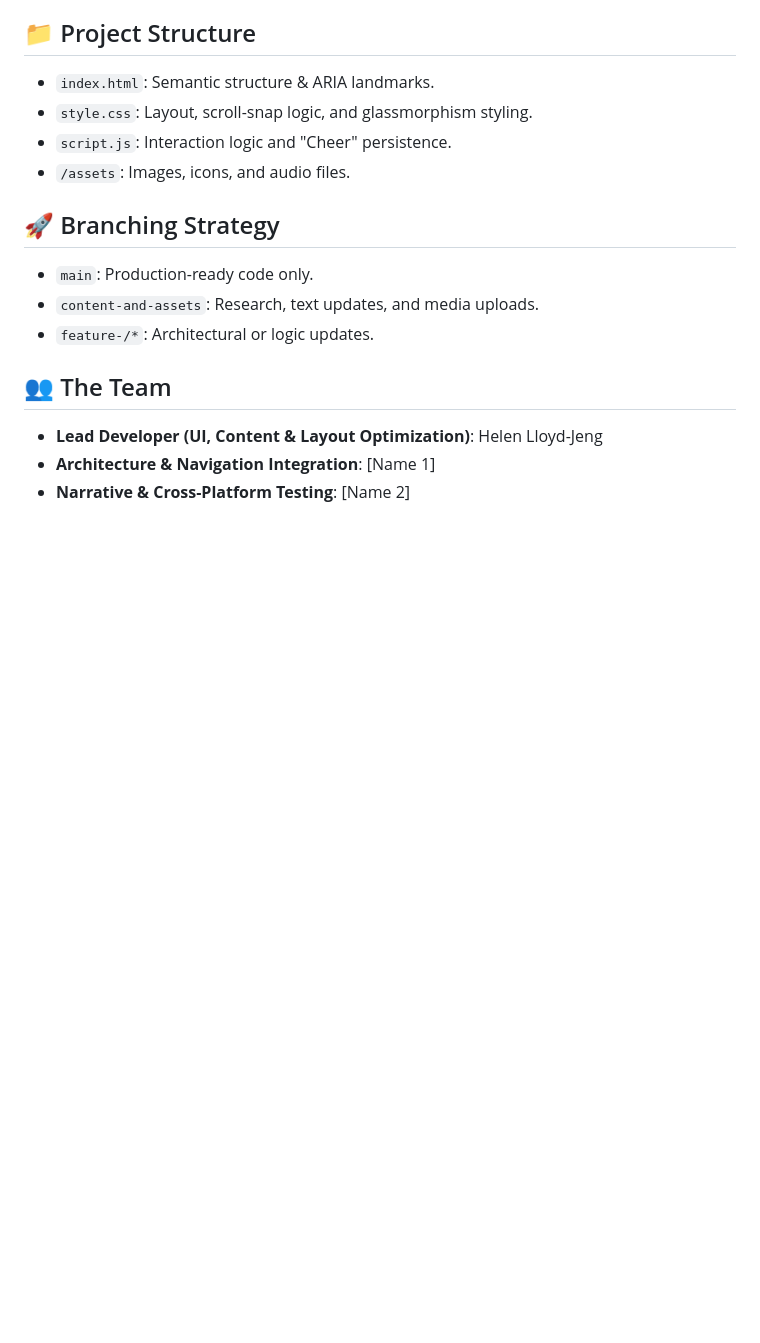
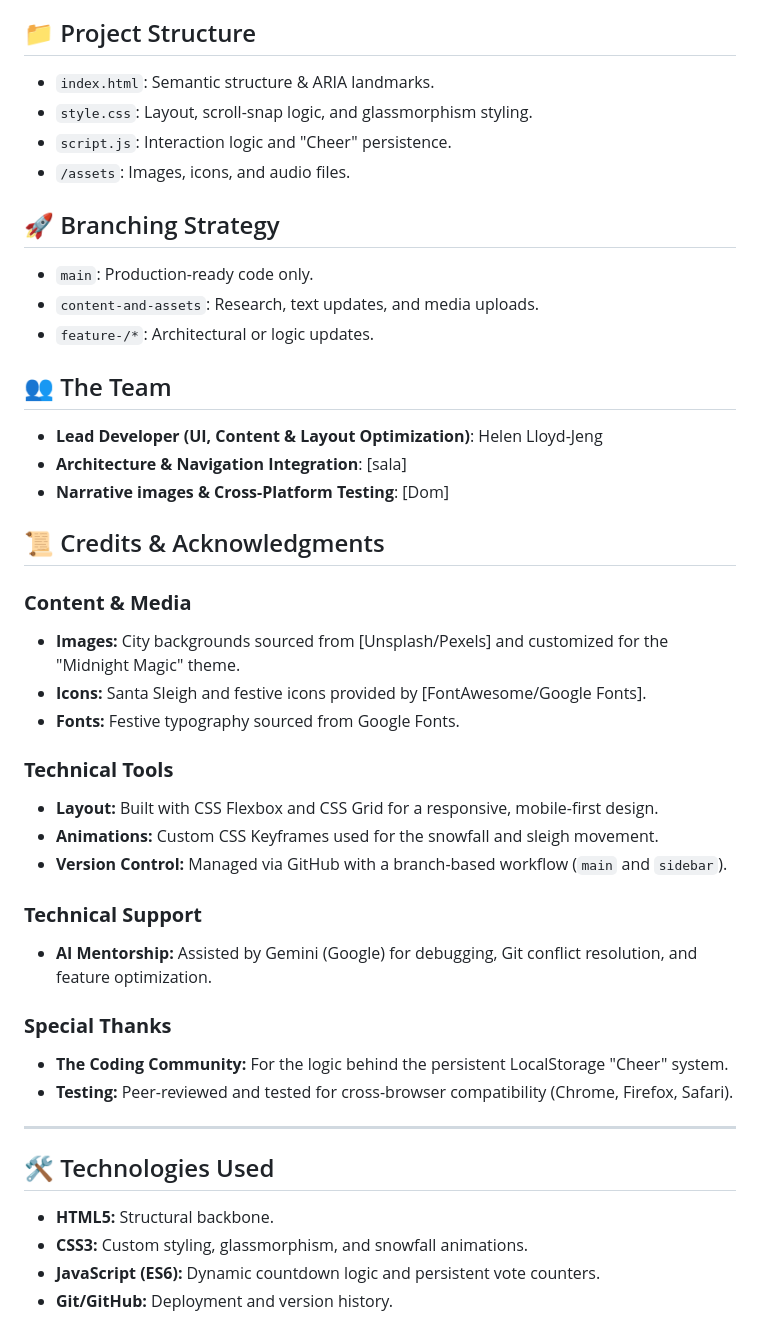
Before and after one commit to HelenLloydJeng/midnight-magic-santa-dash, a Markdown page: README.md, the part around the change. Rendered like a GitHub page; blank space fills up the shorter version.

Commit message:
Doc: Final update to credits

```diff
--- a/README.md
+++ b/README.md
@@ -67,5 +67,32 @@ F-**Festive Animations**: CSS-based snowfall overlay for a seasonal atmosphere.
 
 ## 👥 The Team
 - **Lead Developer (UI, Content & Layout Optimization)**: Helen Lloyd-Jeng
-- **Architecture & Navigation Integration**: [Name 1]
-- **Narrative & Cross-Platform Testing**: [Name 2]
+- **Architecture & Navigation Integration**: [sala]
+- **Narrative images & Cross-Platform Testing**: [Dom]
+
+
+## 📜 Credits & Acknowledgments
+
+### **Content & Media**
+- **Images:** City backgrounds sourced from [Unsplash/Pexels] and customized for the "Midnight Magic" theme.
+- **Icons:** Santa Sleigh and festive icons provided by [FontAwesome/Google Fonts].
+- **Fonts:** Festive typography sourced from Google Fonts.
+
+### **Technical Tools**
+- **Layout:** Built with CSS Flexbox and CSS Grid for a responsive, mobile-first design.
+- **Animations:** Custom CSS Keyframes used for the snowfall and sleigh movement.
+- **Version Control:** Managed via GitHub with a branch-based workflow (`main` and `sidebar`).
+### **Technical Support**
+- **AI Mentorship:** Assisted by Gemini (Google) for debugging, Git conflict resolution, and feature optimization.
+
+### **Special Thanks**
+- **The Coding Community:** For the logic behind the persistent LocalStorage "Cheer" system.
+- **Testing:** Peer-reviewed and tested for cross-browser compatibility (Chrome, Firefox, Safari).
+
+---
+
+## 🛠️ Technologies Used
+* **HTML5:** Structural backbone.
+* **CSS3:** Custom styling, glassmorphism, and snowfall animations.
+* **JavaScript (ES6):** Dynamic countdown logic and persistent vote counters.
+* **Git/GitHub:** Deployment and version history.
```
